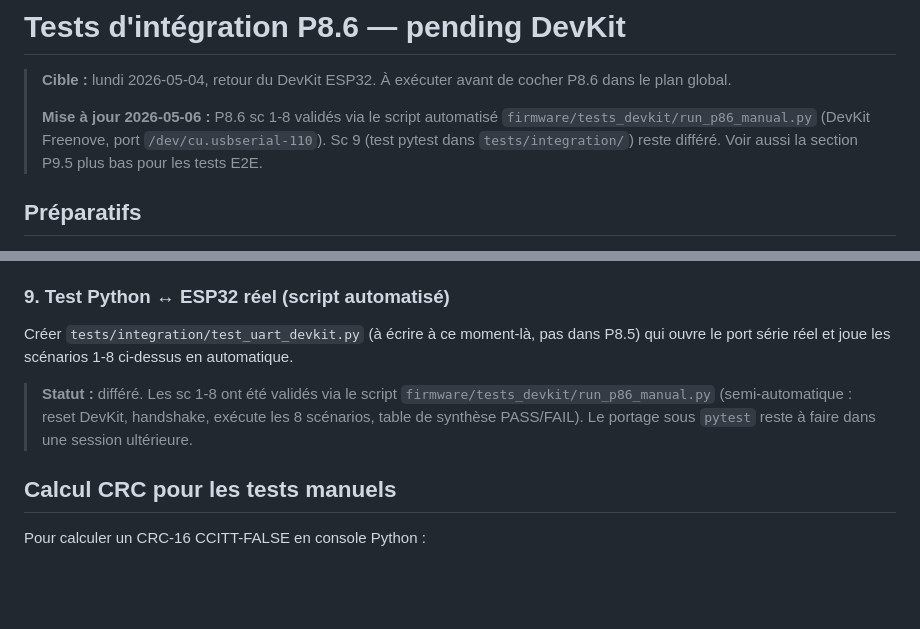
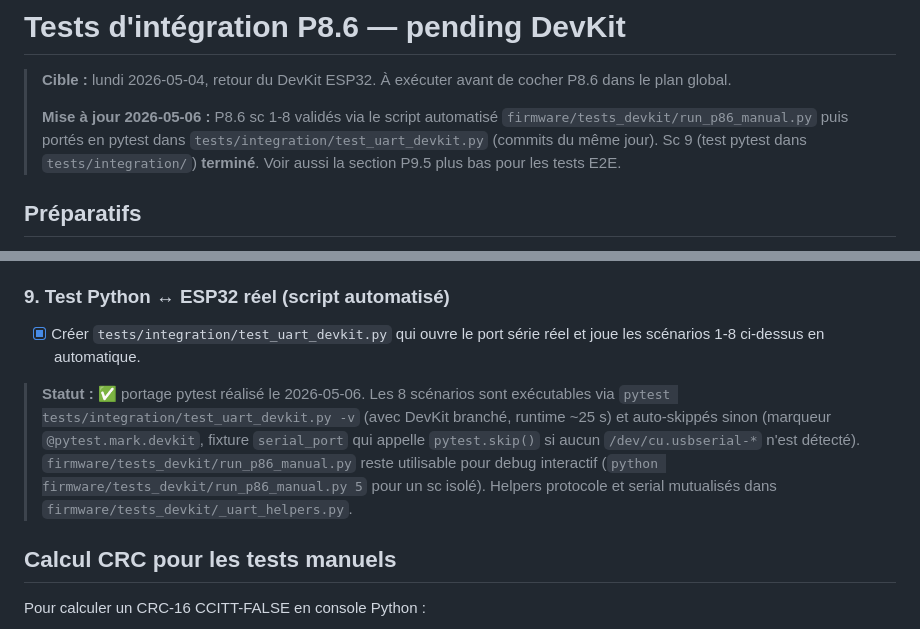
Before and after one commit to Silou1/Projet_mecatronique_I3, a Markdown page: firmware/INTEGRATION_TESTS_PENDING.md, 2 parts joined by grey strips. Drawn GitHub-style; blank space fills up the shorter version.

Commit message:
docs(p86): cocher sc 9 (portage pytest) et marquer P8 termine
P8 passe de 🚧 a ✅, P8.6 coche dans le plan global avec lien vers
tests/integration/test_uart_devkit.py.

INTEGRATION_TESTS_PENDING.md : sc 9 marque ✅ (8 scenarios pytest
operationnels, runtime ~25s, auto-skip si pas de DevKit detecte).

Co-Authored-By: Claude Opus 4.7 (1M context) <noreply@anthropic.com>

```diff
--- a/firmware/INTEGRATION_TESTS_PENDING.md
+++ b/firmware/INTEGRATION_TESTS_PENDING.md
@@ -3,9 +3,10 @@
 > **Cible :** lundi 2026-05-04, retour du DevKit ESP32. À exécuter avant de cocher P8.6 dans le plan global.
 >
 > **Mise à jour 2026-05-06 :** P8.6 sc 1-8 validés via le script automatisé
-> `firmware/tests_devkit/run_p86_manual.py` (DevKit Freenove, port
-> `/dev/cu.usbserial-110`). Sc 9 (test pytest dans `tests/integration/`) reste
-> différé. Voir aussi la section P9.5 plus bas pour les tests E2E.
+> `firmware/tests_devkit/run_p86_manual.py` puis portés en pytest dans
+> `tests/integration/test_uart_devkit.py` (commits du même jour). Sc 9 (test
+> pytest dans `tests/integration/`) **terminé**. Voir aussi la section P9.5
+> plus bas pour les tests E2E.
 
 ## Préparatifs
 
@@ -88,12 +89,18 @@
 
 ### 9. Test Python ↔ ESP32 réel (script automatisé)
 
-Créer `tests/integration/test_uart_devkit.py` (à écrire à ce moment-là, pas dans P8.5) qui ouvre le port série réel et joue les scénarios 1-8 ci-dessus en automatique.
+- [x] Créer `tests/integration/test_uart_devkit.py` qui ouvre le port série
+  réel et joue les scénarios 1-8 ci-dessus en automatique.
 
-> **Statut :** différé. Les sc 1-8 ont été validés via le script
-> `firmware/tests_devkit/run_p86_manual.py` (semi-automatique : reset DevKit,
-> handshake, exécute les 8 scénarios, table de synthèse PASS/FAIL). Le portage
-> sous `pytest` reste à faire dans une session ultérieure.
+> **Statut :** ✅ portage pytest réalisé le 2026-05-06. Les 8 scénarios sont
+> exécutables via `pytest tests/integration/test_uart_devkit.py -v` (avec
+> DevKit branché, runtime ~25 s) et auto-skippés sinon (marqueur
+> `@pytest.mark.devkit`, fixture `serial_port` qui appelle `pytest.skip()`
+> si aucun `/dev/cu.usbserial-*` n'est détecté).
+> `firmware/tests_devkit/run_p86_manual.py` reste utilisable pour debug
+> interactif (`python firmware/tests_devkit/run_p86_manual.py 5` pour un sc
+> isolé). Helpers protocole et serial mutualisés dans
+> `firmware/tests_devkit/_uart_helpers.py`.
 
 ## Calcul CRC pour les tests manuels
 
```
Also changed, not shown: docs/00_plan_global.md (+2 -2 lines).
